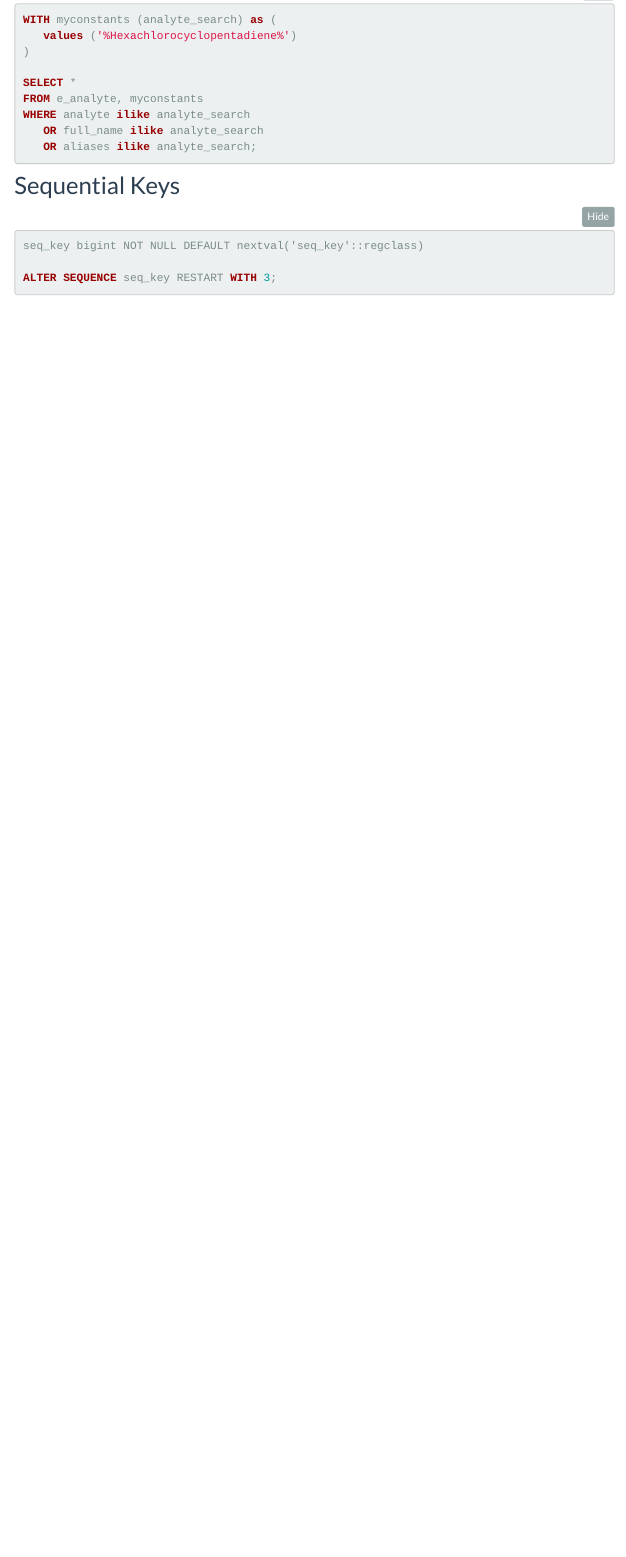
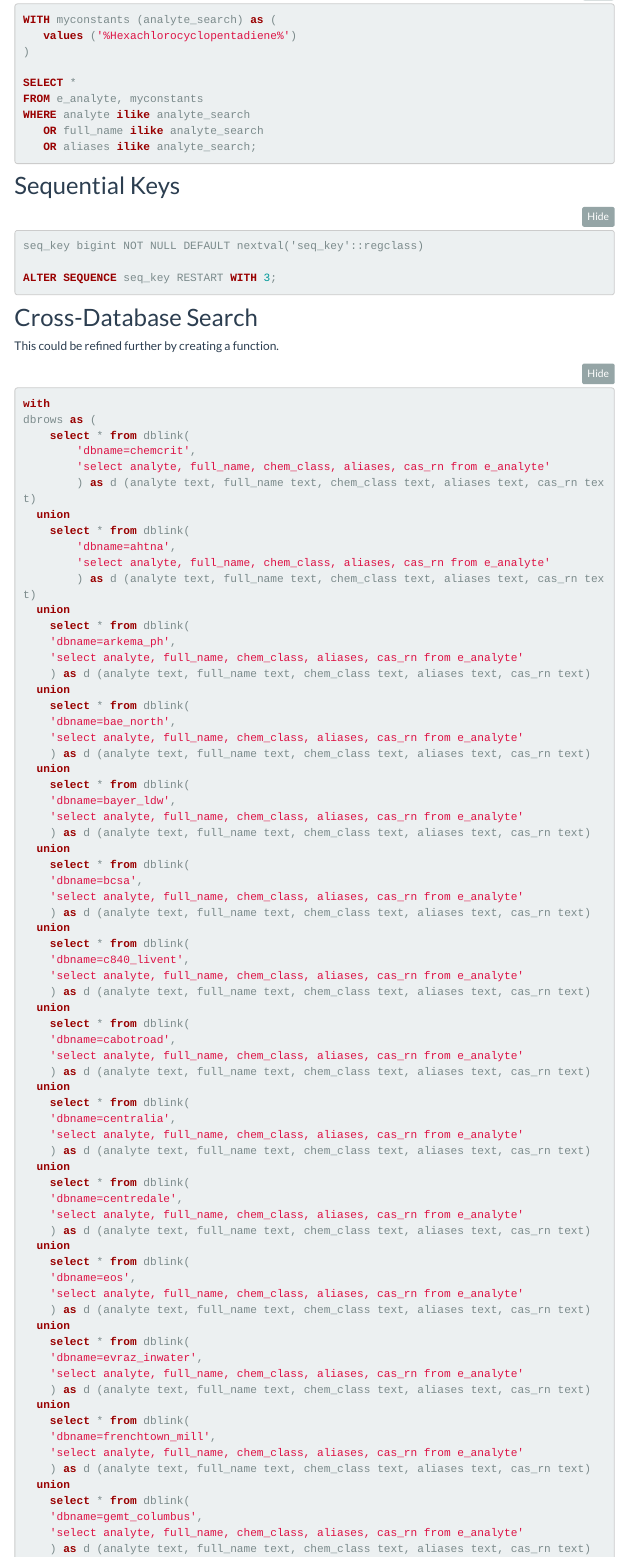
Before and after one commit to geocoug/toolkit, an R Markdown document (dbms.Rmd): the page in a window 1100 px wide, from 8430 px down. The pictures show the output file dbms.html that the author committed with the source, opened offline; library style sheets and scripts come from the installed R packages; menus at the side of the page are left out.

Commit message:
cross db search

````diff
--- a/dbms.Rmd
+++ b/dbms.Rmd
@@ -411,3 +411,80 @@
 
 ALTER SEQUENCE seq_key RESTART WITH 3;
 ```
+
+## Cross-Database Search
+
+This could be refined further by creating a function.
+
+```{sql, eval=F, include=T, class.source='fold-show'}
+with
+dbrows as (
+	select * from dblink(
+		'dbname=chemcrit',
+		'select analyte, full_name, chem_class, aliases, cas_rn from e_analyte'
+		) as d (analyte text, full_name text, chem_class text, aliases text, cas_rn text)
+  union
+	select * from dblink(
+		'dbname=ahtna',
+		'select analyte, full_name, chem_class, aliases, cas_rn from e_analyte'
+		) as d (analyte text, full_name text, chem_class text, aliases text, cas_rn text)
+  union
+	select * from dblink(
+	'dbname=arkema_ph',
+	'select analyte, full_name, chem_class, aliases, cas_rn from e_analyte'
+	) as d (analyte text, full_name text, chem_class text, aliases text, cas_rn text)
+  union
+	select * from dblink(
+	'dbname=bae_north',
+	'select analyte, full_name, chem_class, aliases, cas_rn from e_analyte'
+	) as d (analyte text, full_name text, chem_class text, aliases text, cas_rn text)
+  union
+	select * from dblink(
+	'dbname=bayer_ldw',
+	'select analyte, full_name, chem_class, aliases, cas_rn from e_analyte'
+	) as d (analyte text, full_name text, chem_class text, aliases text, cas_rn text)
+  union
+	select * from dblink(
+	'dbname=bcsa',
+	'select analyte, full_name, chem_class, aliases, cas_rn from e_analyte'
+	) as d (analyte text, full_name text, chem_class text, aliases text, cas_rn text)
+  union
+	select * from dblink(
+	'dbname=c840_livent',
+	'select analyte, full_name, chem_class, aliases, cas_rn from e_analyte'
+	) as d (analyte text, full_name text, chem_class text, aliases text, cas_rn text)
+  union
+	select * from dblink(
+	'dbname=cabotroad',
+	'select analyte, full_name, chem_class, aliases, cas_rn from e_analyte'
+	) as d (analyte text, full_name text, chem_class text, aliases text, cas_rn text)
+  union
+	select * from dblink(
+	'dbname=centralia',
+	'select analyte, full_name, chem_class, aliases, cas_rn from e_analyte'
+	) as d (analyte text, full_name text, chem_class text, aliases text, cas_rn text)
+  union
+	select * from dblink(
+	'dbname=centredale',
+	'select analyte, full_name, chem_class, aliases, cas_rn from e_analyte'
+	) as d (analyte text, full_name text, chem_class text, aliases text, cas_rn text)
+  union
+	select * from dblink(
+	'dbname=eos',
+	'select analyte, full_name, chem_class, aliases, cas_rn from e_analyte'
+	) as d (analyte text, full_name text, chem_class text, aliases text, cas_rn text)
+  union
+	select * from dblink(
+	'dbname=evraz_inwater',
+	'select analyte, full_name, chem_class, aliases, cas_rn from e_analyte'
+	) as d (analyte text, full_name text, chem_class text, aliases text, cas_rn text)
+  union
+	select * from dblink(
+	'dbname=frenchtown_mill',
+	'select analyte, full_name, chem_class, aliases, cas_rn from e_analyte'
+	) as d (analyte text, full_name text, chem_class text, aliases text, cas_rn text)
+  union
+	select * from dblink(
+	'dbname=gemt_columbus',
+	'select analyte, full_name, chem_class, aliases, cas_rn from e_analyte'
+	) as d (analyte text, full_name text, chem_class text, aliases text, cas_rn text)
````
Also changed, not shown: dbms.html, dbms.Rmd (41 more changed lines), 3 other files.
